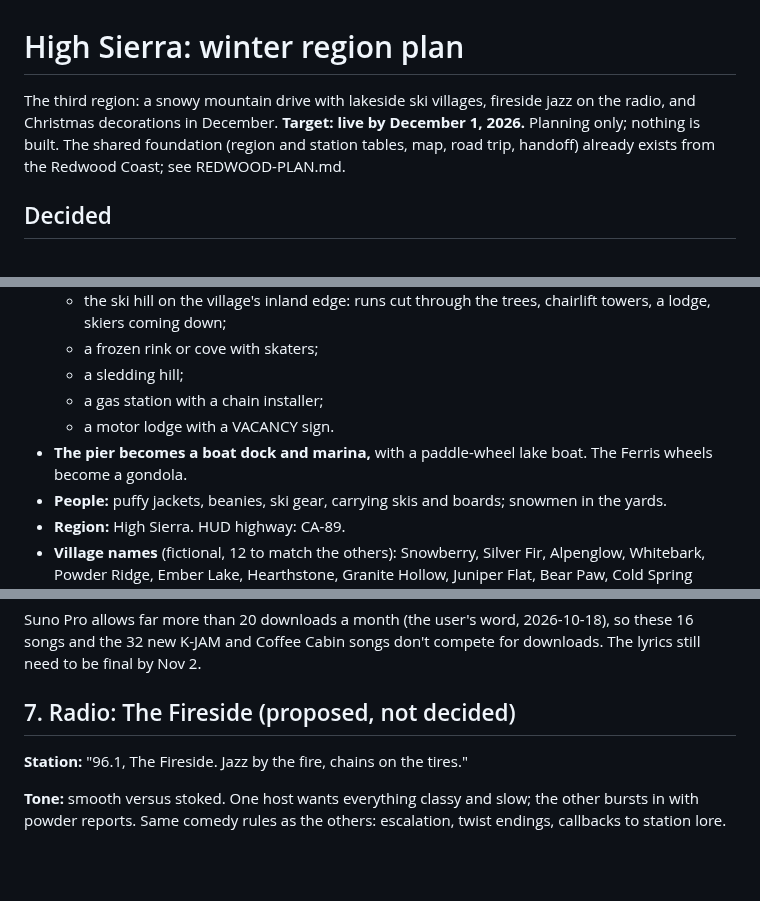
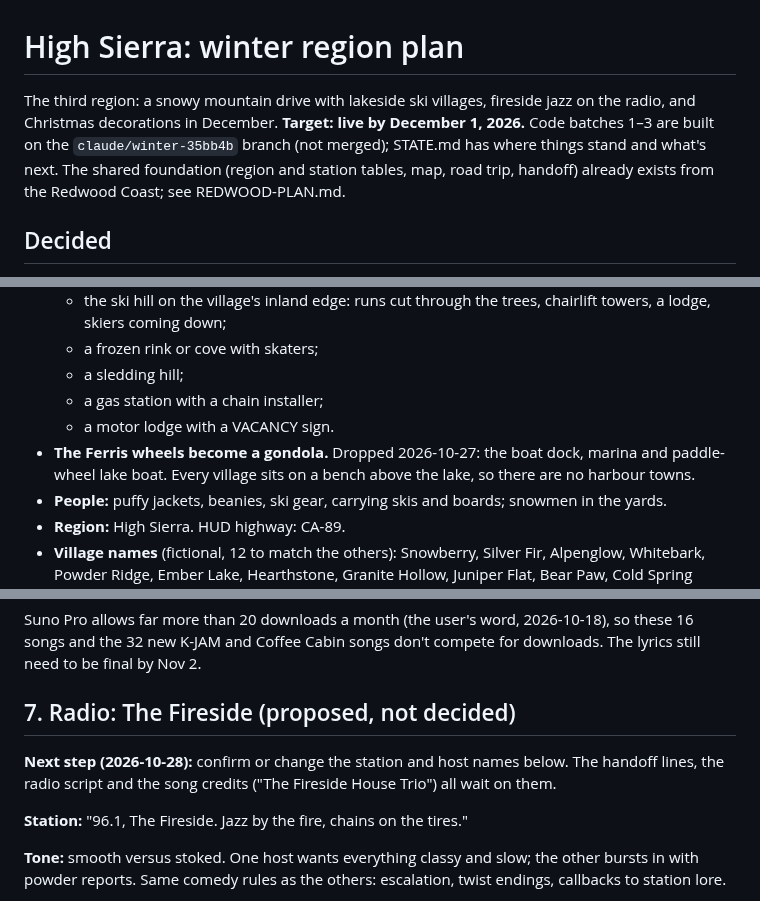
Before and after one commit to gghui-plans/long-way-home, a Markdown page: production/WINTER-PLAN.md, 3 parts joined by grey strips. GitHub-like rendering; blank space fills up the shorter version.

```diff
--- a/production/WINTER-PLAN.md
+++ b/production/WINTER-PLAN.md
@@ -1,6 +1,6 @@
 # High Sierra: winter region plan
 
-The third region: a snowy mountain drive with lakeside ski villages, fireside jazz on the radio, and Christmas decorations in December. **Target: live by December 1, 2026.** Planning only; nothing is built. The shared foundation (region and station tables, map, road trip, handoff) already exists from the Redwood Coast; see REDWOOD-PLAN.md.
+The third region: a snowy mountain drive with lakeside ski villages, fireside jazz on the radio, and Christmas decorations in December. **Target: live by December 1, 2026.** Code batches 1–3 are built on the `claude/winter-35bb4b` branch (not merged); STATE.md has where things stand and what's next. The shared foundation (region and station tables, map, road trip, handoff) already exists from the Redwood Coast; see REDWOOD-PLAN.md.
 
 ## Decided
 
@@ -57,7 +57,7 @@ Lakeside ski villages: shorter grids, cozy, with lit windows everywhere (the sam
   - a sledding hill;
   - a gas station with a chain installer;
   - a motor lodge with a VACANCY sign.
-- **The pier becomes a boat dock and marina,** with a paddle-wheel lake boat. The Ferris wheels become a gondola.
+- **The Ferris wheels become a gondola.** Dropped 2026-10-27: the boat dock, marina and paddle-wheel lake boat. Every village sits on a bench above the lake, so there are no harbour towns.
 - **People:** puffy jackets, beanies, ski gear, carrying skis and boards; snowmen in the yards.
 - **Region:** High Sierra. HUD highway: CA-89.
 - **Village names** (fictional, 12 to match the others): Snowberry, Silver Fir, Alpenglow, Whitebark, Powder Ridge, Ember Lake, Hearthstone, Granite Hollow, Juniper Flat, Bear Paw, Cold Spring Crossing, Kettle Lake.
@@ -110,6 +109,8 @@ Like the other stations: 7 male, 5 female, 2 duets, 2 instrumentals. Everything
 Suno Pro allows far more than 20 downloads a month (the user's word, 2026-10-18), so these 16 songs and the 32 new K-JAM and Coffee Cabin songs don't compete for downloads. The lyrics still need to be final by Nov 2.
 
 ## 7. Radio: The Fireside (proposed, not decided)
+
+**Next step (2026-10-28):** confirm or change the station and host names below. The handoff lines, the radio script and the song credits ("The Fireside House Trio") all wait on them.
 
 **Station:** "96.1, The Fireside. Jazz by the fire, chains on the tires."
 
```
Also changed, not shown: other parts of production/WINTER-PLAN.md (+13 -10 lines), production/STATE.md (+2 -2 lines).
